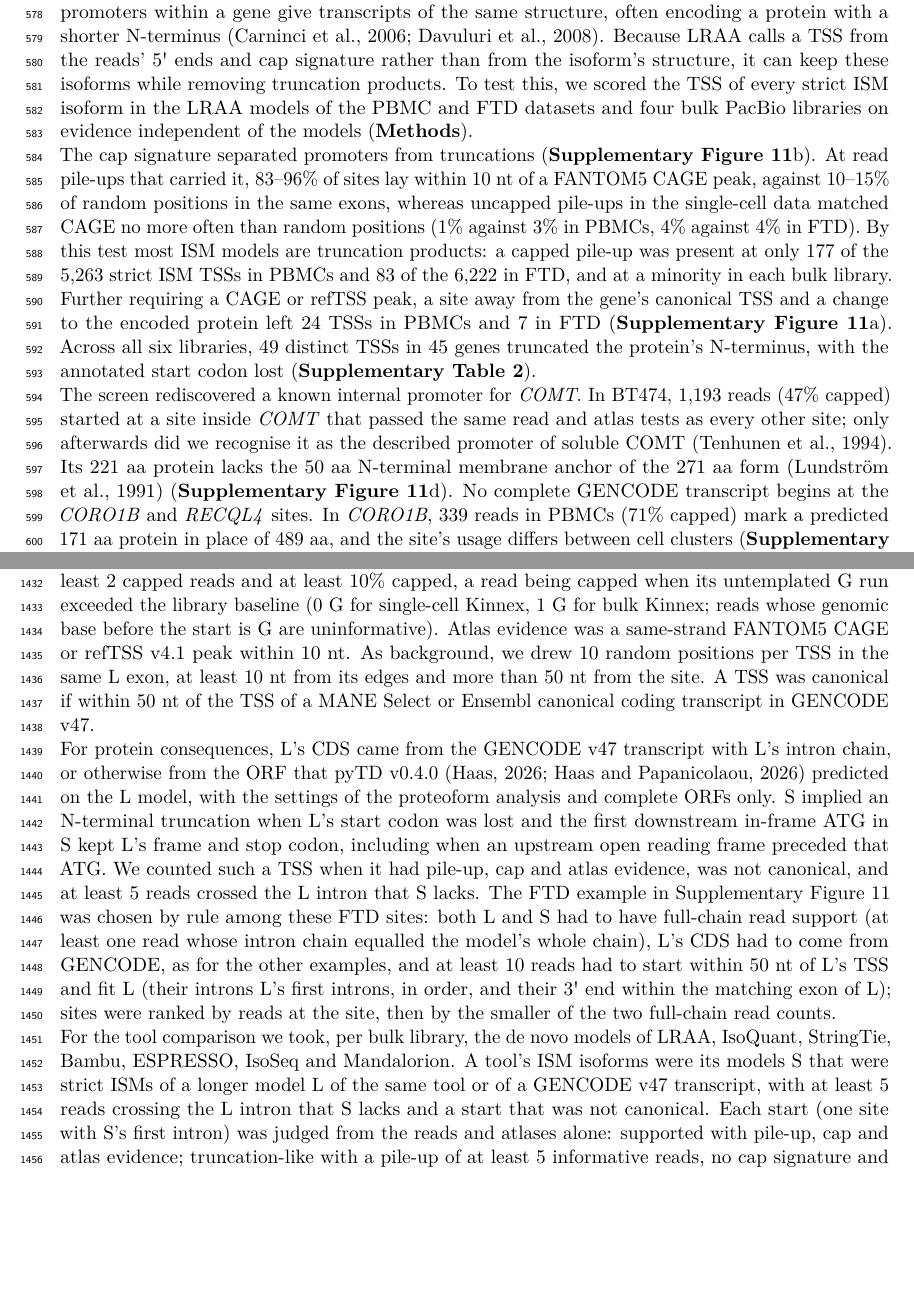
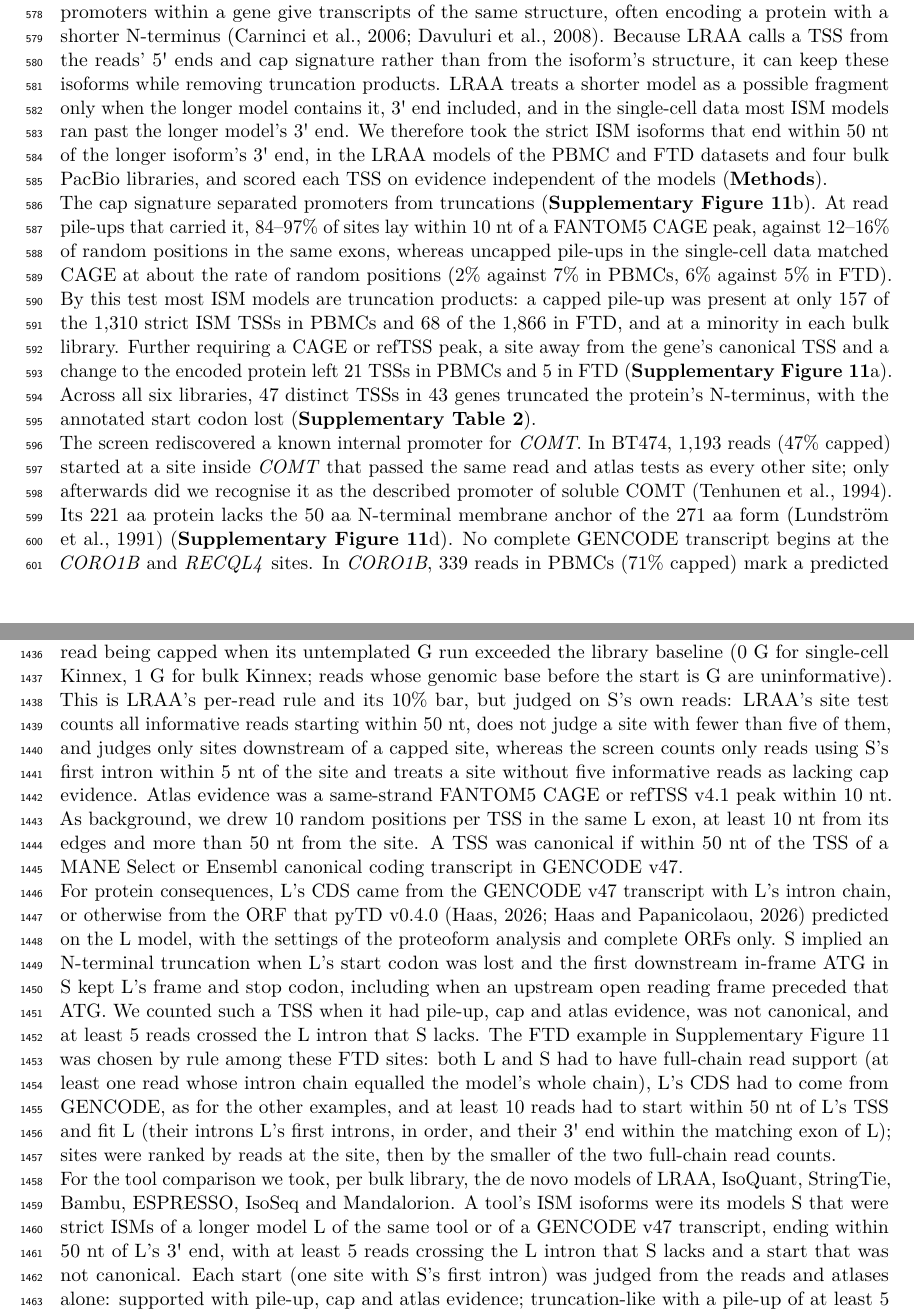
Before and after one commit to MethodsDev/LRAA-paper-LaTeX, a LaTeX document (main.tex, which reads sections/methods.tex, sections/results.tex): two parts of pages 22 and 42 of 73, joined at a grey line, cut so that both start at the same text, the shorter picture padded with empty space. Compiled offline with pdfLaTeX.

Commit message:
ISM screen: shared 3' end; Methods on cap-test differences
Strict ISM pairs now require S to end within 50 nt of L's 3' end (results,
Methods, caption, tool comparison); numbers and Supp Fig 11 updated. Methods
states how the screen's cap test differs from LRAA's site test.

Co-Authored-By: Claude Opus 5.5 <noreply@anthropic.com>

```diff
--- a/sections/methods.tex
+++ b/sections/methods.tex
@@ -287,11 +287,11 @@ The 3D structures of AIF1 proteoforms were modeled using ColabFold v1.5.5 (Alpha
 
 \subsection{Internal TSSs of incomplete splice match isoforms}\label{internal-tss-of-ism-isoforms}
 
-We paired each LRAA isoform S with any longer isoform L in the same model set whose intron chain contained S's chain, with only L's 5\textquotesingle{}-most introns missing and at least one intron kept. S was a strict ISM isoform when its 5\textquotesingle{} end lay in the L exon ending at S's first donor; S models of one chain within 25 nt formed one TSS. For PBMCs and FTD we used the basic and cluster-guided model sets of the de novo and reference-guided runs, and for BT474, K562, HG002 and UHRR the de novo and reference-guided runs (LRAA v0.50.0). The site was the commonest read start within 5 nt of the TSS among reads using S's first intron, under LRAA's read filters, and $\pm$5 nt around it. A pile-up required at least 5 reads at the site, at least 50\% of the reads starting within 50 nt, and at least 10\% of the reads over S's first intron. Cap evidence required at least 5 informative reads, at least 2 capped reads and at least 10\% capped, a read being capped when its untemplated G run exceeded the library baseline (0 G for single-cell Kinnex, 1 G for bulk Kinnex; reads whose genomic base before the start is G are uninformative). Atlas evidence was a same-strand FANTOM5 CAGE or refTSS v4.1 peak within 10 nt. As background, we drew 10 random positions per TSS in the same L exon, at least 10 nt from its edges and more than 50 nt from the site. A TSS was canonical if within 50 nt of the TSS of a MANE Select or Ensembl canonical coding transcript in GENCODE v47.
+We paired each LRAA isoform S with any longer isoform L in the same model set whose intron chain contained S's chain, with only L's 5\textquotesingle{}-most introns missing and at least one intron kept. S was a strict ISM isoform when its 5\textquotesingle{} end lay in the L exon ending at S's first donor and its 3\textquotesingle{} end lay within 50 nt of the 3\textquotesingle{} end of an L model in the same model set (compared by coordinate, not by LRAA's polyA calls); S models of one chain within 25 nt formed one TSS. For PBMCs and FTD we used the basic and cluster-guided model sets of the de novo and reference-guided runs, and for BT474, K562, HG002 and UHRR the de novo and reference-guided runs (LRAA v0.50.0). The site was the commonest read start within 5 nt of the TSS among reads using S's first intron, under LRAA's read filters, and $\pm$5 nt around it. A pile-up required at least 5 reads at the site, at least 50\% of the reads starting within 50 nt, and at least 10\% of the reads over S's first intron. Cap evidence required at least 5 informative reads, at least 2 capped reads and at least 10\% capped, a read being capped when its untemplated G run exceeded the library baseline (0 G for single-cell Kinnex, 1 G for bulk Kinnex; reads whose genomic base before the start is G are uninformative). This is LRAA's per-read rule and its 10\% bar, but judged on S's own reads: LRAA's site test counts all informative reads starting within 50 nt, does not judge a site with fewer than five of them, and judges only sites downstream of a capped site, whereas the screen counts only reads using S's first intron within 5 nt of the site and treats a site without five informative reads as lacking cap evidence. Atlas evidence was a same-strand FANTOM5 CAGE or refTSS v4.1 peak within 10 nt. As background, we drew 10 random positions per TSS in the same L exon, at least 10 nt from its edges and more than 50 nt from the site. A TSS was canonical if within 50 nt of the TSS of a MANE Select or Ensembl canonical coding transcript in GENCODE v47.
 
 For protein consequences, L's CDS came from the GENCODE v47 transcript with L's intron chain, or otherwise from the ORF that pyTD v0.4.0 \citep{pytransdecoder, transdecodernd} predicted on the L model, with the settings of the proteoform analysis and complete ORFs only. S implied an N-terminal truncation when L's start codon was lost and the first downstream in-frame ATG in S kept L's frame and stop codon, including when an upstream open reading frame preceded that ATG. We counted such a TSS when it had pile-up, cap and atlas evidence, was not canonical, and at least 5 reads crossed the L intron that S lacks. The FTD example in Supplementary Figure~\ref{sfig:ism} was chosen by rule among these FTD sites: both L and S had to have full-chain read support (at least one read whose intron chain equalled the model's whole chain), L's CDS had to come from GENCODE, as for the other examples, and at least 10 reads had to start within 50 nt of L's TSS and fit L (their introns L's first introns, in order, and their 3\textquotesingle{} end within the matching exon of L); sites were ranked by reads at the site, then by the smaller of the two full-chain read counts.
 
-For the tool comparison we took, per bulk library, the de novo models of LRAA, IsoQuant, StringTie, Bambu, ESPRESSO, IsoSeq and Mandalorion. A tool's ISM isoforms were its models S that were strict ISMs of a longer model L of the same tool or of a GENCODE v47 transcript, with at least 5 reads crossing the L intron that S lacks and a start that was not canonical. Each start (one site with S's first intron) was judged from the reads and atlases alone: supported with pile-up, cap and atlas evidence; truncation-like with a pile-up of at least 5 informative reads, no cap signature and no atlas site; and otherwise not judged.
+For the tool comparison we took, per bulk library, the de novo models of LRAA, IsoQuant, StringTie, Bambu, ESPRESSO, IsoSeq and Mandalorion. A tool's ISM isoforms were its models S that were strict ISMs of a longer model L of the same tool or of a GENCODE v47 transcript, ending within 50 nt of L's 3\textquotesingle{} end, with at least 5 reads crossing the L intron that S lacks and a start that was not canonical. Each start (one site with S's first intron) was judged from the reads and atlases alone: supported with pile-up, cap and atlas evidence; truncation-like with a pile-up of at least 5 informative reads, no cap signature and no atlas site; and otherwise not judged.
 
 \subsection{Generation of Simulated Long-Read Transcriptomic Data of Mouse and Arabidopsis}\label{generation-of-simulated-long-read-transcriptomic-data-of-mouse-and-arabidopsis}
 
--- a/sections/results.tex
+++ b/sections/results.tex
@@ -138,9 +138,9 @@ We applied the same proteoform analysis pipeline to FTD brain frontal cortex sam
 
 \paragraph{Internal promoters among incomplete splice match isoforms}\label{internal-promoters-among-ism-isoforms}
 
-An incomplete splice match (ISM) isoform carries a longer isoform's intron chain without its 5\textquotesingle{}-most introns and starts inside one of that isoform's exons. This is the structure that 5\textquotesingle{} truncation of the longer RNA produces, so ISM isoforms are easily dismissed as fragments. Yet alternative promoters within a gene give transcripts of the same structure, often encoding a protein with a shorter N-terminus \citep{carninci2006,davuluri2008}. Because LRAA calls a TSS from the reads' 5\textquotesingle{} ends and cap signature rather than from the isoform's structure, it can keep these isoforms while removing truncation products. To test this, we scored the TSS of every strict ISM isoform in the LRAA models of the PBMC and FTD datasets and four bulk PacBio libraries on evidence independent of the models (\textbf{Methods}).
+An incomplete splice match (ISM) isoform carries a longer isoform's intron chain without its 5\textquotesingle{}-most introns and starts inside one of that isoform's exons. This is the structure that 5\textquotesingle{} truncation of the longer RNA produces, so ISM isoforms are easily dismissed as fragments. Yet alternative promoters within a gene give transcripts of the same structure, often encoding a protein with a shorter N-terminus \citep{carninci2006,davuluri2008}. Because LRAA calls a TSS from the reads' 5\textquotesingle{} ends and cap signature rather than from the isoform's structure, it can keep these isoforms while removing truncation products. LRAA treats a shorter model as a possible fragment only when the longer model contains it, 3\textquotesingle{} end included, and in the single-cell data most ISM models ran past the longer model's 3\textquotesingle{} end. We therefore took the strict ISM isoforms that end within 50 nt of the longer isoform's 3\textquotesingle{} end, in the LRAA models of the PBMC and FTD datasets and four bulk PacBio libraries, and scored each TSS on evidence independent of the models (\textbf{Methods}).
 
-The cap signature separated promoters from truncations (\textbf{Supplementary Figure~\ref{sfig:ism}}b). At read pile-ups that carried it, 83--96\% of sites lay within 10 nt of a FANTOM5 CAGE peak, against 10--15\% of random positions in the same exons, whereas uncapped pile-ups in the single-cell data matched CAGE no more often than random positions (1\% against 3\% in PBMCs, 4\% against 4\% in FTD). By this test most ISM models are truncation products: a capped pile-up was present at only 177 of the 5,263 strict ISM TSSs in PBMCs and 83 of the 6,222 in FTD, and at a minority in each bulk library. Further requiring a CAGE or refTSS peak, a site away from the gene's canonical TSS and a change to the encoded protein left 24 TSSs in PBMCs and 7 in FTD (\textbf{Supplementary Figure~\ref{sfig:ism}}a). Across all six libraries, 49 distinct TSSs in 45 genes truncated the protein's N-terminus, with the annotated start codon lost (\textbf{Supplementary Table 2}).
+The cap signature separated promoters from truncations (\textbf{Supplementary Figure~\ref{sfig:ism}}b). At read pile-ups that carried it, 84--97\% of sites lay within 10 nt of a FANTOM5 CAGE peak, against 12--16\% of random positions in the same exons, whereas uncapped pile-ups in the single-cell data matched CAGE at about the rate of random positions (2\% against 7\% in PBMCs, 6\% against 5\% in FTD). By this test most ISM models are truncation products: a capped pile-up was present at only 157 of the 1,310 strict ISM TSSs in PBMCs and 68 of the 1,866 in FTD, and at a minority in each bulk library. Further requiring a CAGE or refTSS peak, a site away from the gene's canonical TSS and a change to the encoded protein left 21 TSSs in PBMCs and 5 in FTD (\textbf{Supplementary Figure~\ref{sfig:ism}}a). Across all six libraries, 47 distinct TSSs in 43 genes truncated the protein's N-terminus, with the annotated start codon lost (\textbf{Supplementary Table 2}).
 
 The screen rediscovered a known internal promoter for \emph{COMT}. In BT474, 1,193 reads (47\% capped) started at a site inside \emph{COMT} that passed the same read and atlas tests as every other site; only afterwards did we recognise it as the described promoter of soluble COMT \citep{tenhunen1994}. Its 221 aa protein lacks the 50 aa N-terminal membrane anchor of the 271 aa form \citep{lundstrom1991} (\textbf{Supplementary Figure~\ref{sfig:ism}}d). No complete GENCODE transcript begins at the \emph{CORO1B} and \emph{RECQL4} sites. In \emph{CORO1B}, 339 reads in PBMCs (71\% capped) mark a predicted 171 aa protein in place of 489 aa, and the site's usage differs between cell clusters (\textbf{Supplementary Figure~\ref{sfig:ism}}f). The \emph{RECQL4} site was found independently in three bulk cell lines (\textbf{Supplementary Figure~\ref{sfig:ism}}g). The FTD example, \emph{EPB41L3}, lies at an annotated alternative start but rests on only 15 reads (\textbf{Supplementary Figure~\ref{sfig:ism}}e). These proteins are predictions from transcript structure: no translation or mass spectrometry data support them, and cleaved RNAs that are recapped would also pass the cap and CAGE tests \citep{otsuka2009,mercer2010}.
 
```
Also changed, not shown: sections/supplement.tex (+1 -1 lines), figures/supp/SuppFig_ISM_internal_TSS.pdf, sections/results.tex (2 more changed lines).
